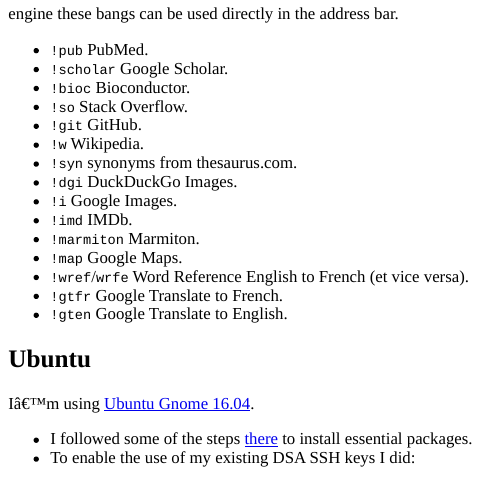
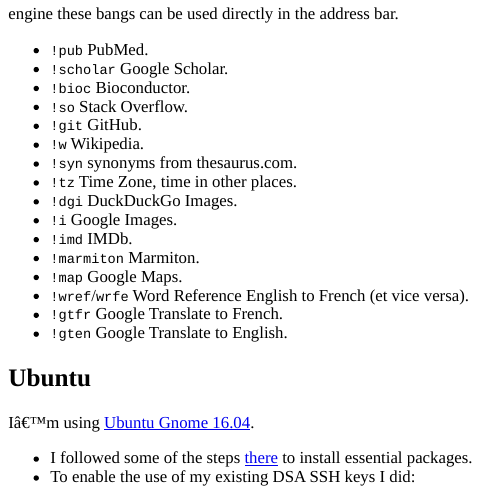
Before and after one commit to jmonlong/Hippocamplus, an R Markdown document (content/fixed/internet.Rmd): the page in a window 1100 px wide, from 120 px down. The pictures show the output file content/fixed/internet.html that the author committed with the source, opened offline.

Commit message:
time zone bang

```diff
--- a/content/fixed/internet.Rmd
+++ b/content/fixed/internet.Rmd
@@ -17,6 +17,7 @@
 - `!git` GitHub.
 - `!w` Wikipedia.
 - `!syn` synonyms from thesaurus.com.
+- `!tz` Time Zone, time in other places.
 - `!dgi` DuckDuckGo Images.
 - `!i` Google Images.
 - `!imd` IMDb.
```
Also changed, not shown: content/fixed/internet.html, 1 other file.
